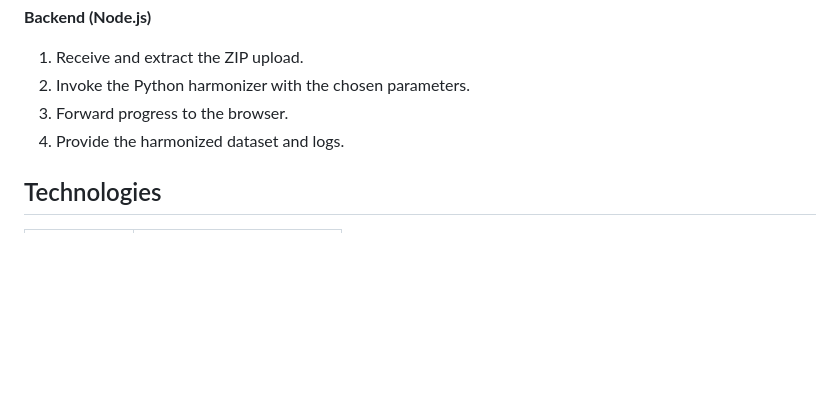
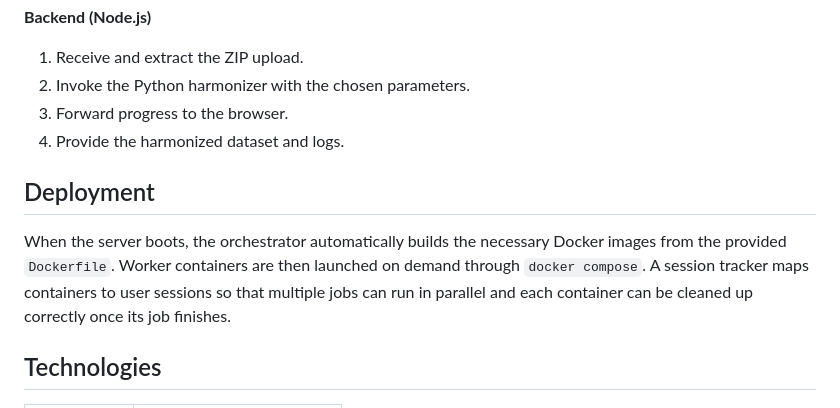
Before and after one commit to MythosMachina/DatasetPipe, a Markdown page: README.md, the part around the change. Rendered like a GitHub page; blank space fills up the shorter version.

Commit message:
docs: describe startup image build and tracking

```diff
--- a/README.md
+++ b/README.md
@@ -70,6 +70,10 @@ dataset-harmonizer/
 3. Forward progress to the browser.
 4. Provide the harmonized dataset and logs.
 
+## Deployment
+
+When the server boots, the orchestrator automatically builds the necessary Docker images from the provided `Dockerfile`. Worker containers are then launched on demand through `docker compose`. A session tracker maps containers to user sessions so that multiple jobs can run in parallel and each container can be cleaned up correctly once its job finishes.
+
 ## Technologies
 
 | Area       | Tech                        |
```
Also changed, not shown: AGENTS.md (+3 -1 lines).
